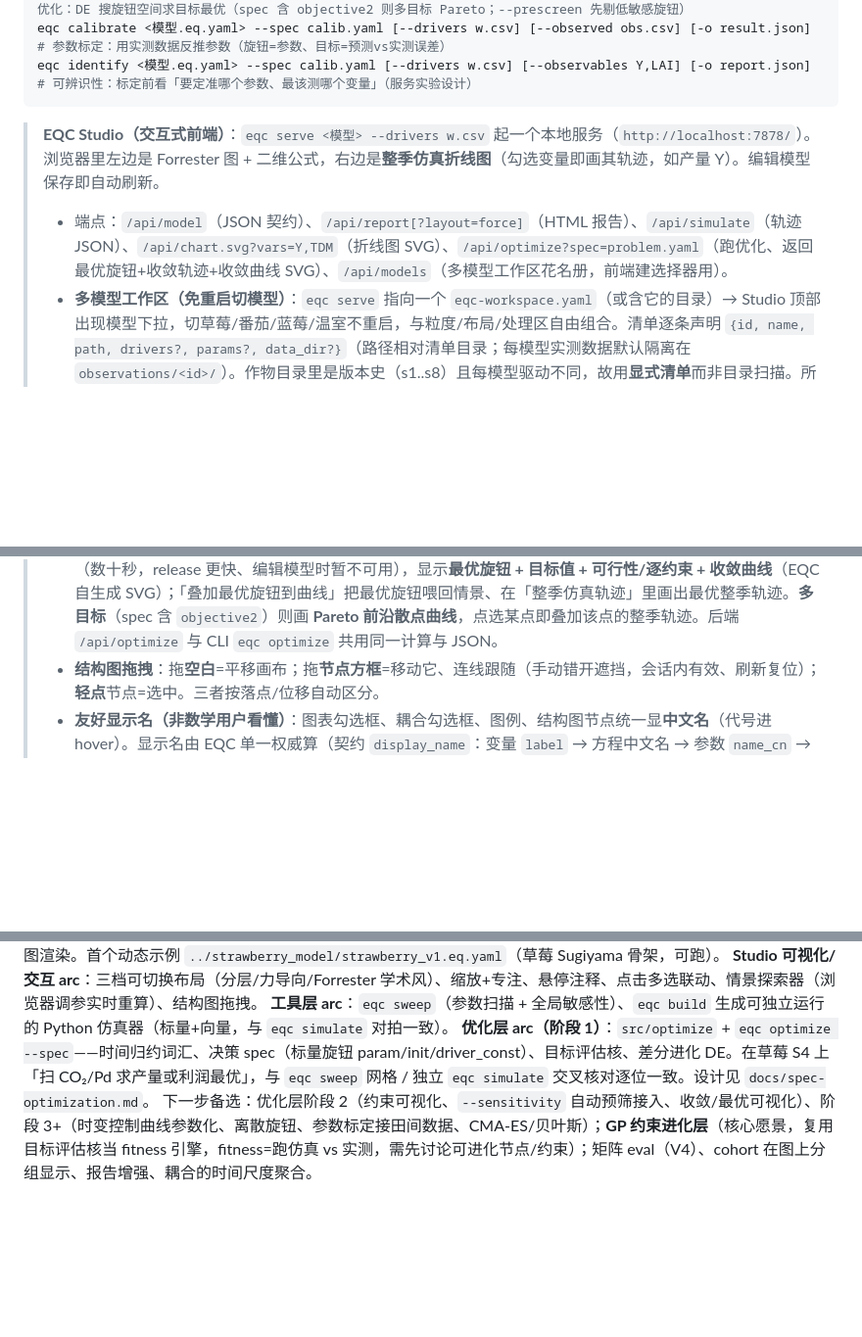
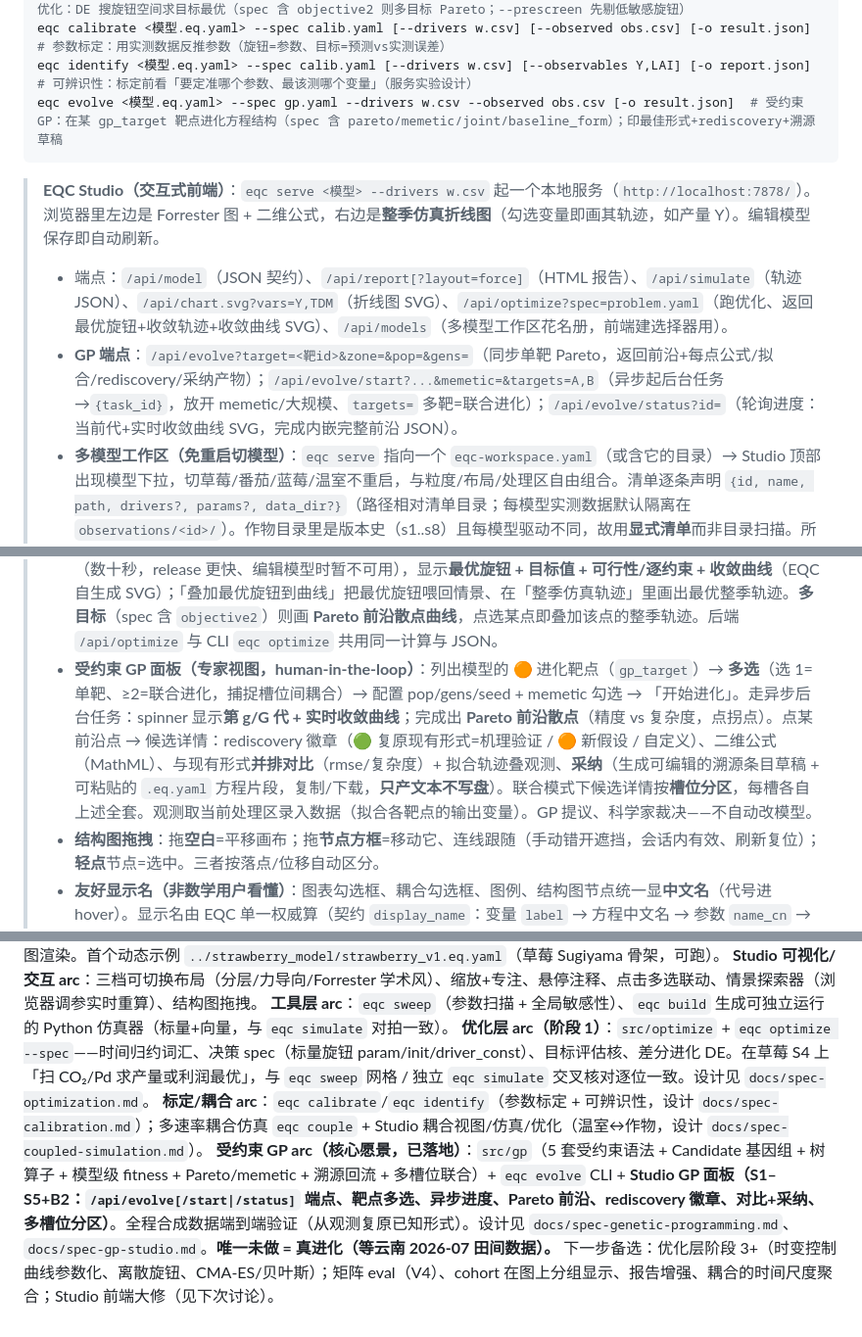
Before and after one commit to SongruiL/Eqc_test, a Markdown page: docs/USAGE.md, 3 parts joined by grey strips. Shown at 98% size. GitHub-like rendering; blank space fills up the shorter version.

````diff
--- a/docs/USAGE.md
+++ b/docs/USAGE.md
@@ -159,10 +159,12 @@ eqc export <模型.eq.yaml> [-o model.json]                # 导出模型 JSON
 eqc optimize <模型.eq.yaml> --spec problem.yaml [--drivers w.csv] [--prescreen] [-o result.json]  # 仿真优化：DE 搜旋钮空间求目标最优（spec 含 objective2 则多目标 Pareto；--prescreen 先剔低敏感旋钮）
 eqc calibrate <模型.eq.yaml> --spec calib.yaml [--drivers w.csv] [--observed obs.csv] [-o result.json]  # 参数标定：用实测数据反推参数（旋钮=参数、目标=预测vs实测误差）
 eqc identify <模型.eq.yaml> --spec calib.yaml [--drivers w.csv] [--observables Y,LAI] [-o report.json]  # 可辨识性：标定前看「要定准哪个参数、最该测哪个变量」（服务实验设计）
+eqc evolve <模型.eq.yaml> --spec gp.yaml --drivers w.csv --observed obs.csv [-o result.json]  # 受约束 GP：在某 gp_target 靶点进化方程结构（spec 含 pareto/memetic/joint/baseline_form）；印最佳形式+rediscovery+溯源草稿
 ```
 
 > **EQC Studio（交互式前端）**：`eqc serve <模型> --drivers w.csv` 起一个本地服务（`http://localhost:7878/`）。浏览器里左边是 Forrester 图 + 二维公式，右边是**整季仿真折线图**（勾选变量即画其轨迹，如产量 Y）。编辑模型保存即自动刷新。
 > - 端点：`/api/model`（JSON 契约）、`/api/report[?layout=force]`（HTML 报告）、`/api/simulate`（轨迹 JSON）、`/api/chart.svg?vars=Y,TDM`（折线图 SVG）、`/api/optimize?spec=problem.yaml`（跑优化、返回最优旋钮+收敛轨迹+收敛曲线 SVG）、`/api/models`（多模型工作区花名册，前端建选择器用）。
+> - **GP 端点**：`/api/evolve?target=<靶id>&zone=&pop=&gens=`（同步单靶 Pareto，返回前沿+每点公式/拟合/rediscovery/采纳产物）；`/api/evolve/start?...&memetic=&targets=A,B`（异步起后台任务→`{task_id}`，放开 memetic/大规模、`targets=` 多靶=联合进化）；`/api/evolve/status?id=`（轮询进度：当前代+实时收敛曲线 SVG，完成内嵌完整前沿 JSON）。
 > - **多模型工作区（免重启切模型）**：`eqc serve` 指向一个 `eqc-workspace.yaml`（或含它的目录）→ Studio 顶部出现模型下拉，切草莓/番茄/蓝莓/温室不重启，与粒度/布局/处理区自由组合。清单逐条声明 `{id, name, path, drivers?, params?, data_dir?}`（路径相对清单目录；每模型实测数据默认隔离在 `observations/<id>/`）。作物目录里是版本史（s1..s8）且每模型驱动不同，故用**显式清单**而非目录扫描。所有 model-bound 端点接 `?model=<id>`（缺省=花名册第一个）。**单模型模式（指向单个 `.eq.yaml`）行为逐位不变**、选择器隐藏。
 > - **耦合视图（温室↔作物连成一张大图）**：清单加 `couplings: [{id, name, models:[id..], links:[{to: CROP.invar, from: GH.outvar}]}]` → 选择器多出「耦合视图」分组项；选中即把多个模型的结构图连成一张图（作物驱动 ← 温室输出，跨模型边由 `source:` 机制画出）。**不改 canonical 模型**——serve 加载耦合条目时在内存里给作物 Input 注入 `source`（不落盘）。耦合条目**只看结构图**（仿真/录入/标定需选单作物模型，会友好拦截）；模块级要清爽需被耦合的模型都有 `meta.modules`。
 > - **结构图布局可切换**（面板右上「Forrester / 力导向 / 分层」切换条，选择记在浏览器里）：`forrester`=学术风（存量横向主干 + 速率阀门 + 辅助/参数/驱动作卫星就近摆放，最像作物模型论文图）；`force`=力导向有机网络（确定性、可复现）；`layered`=自上而下分层（基线，已修复"环把层号顶飞"的高度爆炸）。布局全由 EQC-Rust 算坐标、出 SVG，前端只切换。
@@ -170,6 +172,7 @@ eqc identify <模型.eq.yaml> --spec calib.yaml [--drivers w.csv] [--observables
 > - **节点交互**：鼠标**悬停**节点 → 浮出注释（变量名·分类·单位 + 备注 + 二维公式 + 来源，全取自 `/api/model` 契约）；**点击**节点 = 切换选中（高亮节点+公式 + 画其轨迹），再点取消，依次点多个曲线累加，与右栏复选框双向同步。联动逻辑在 Studio（同源 iframe），报告本身只带 `data-var`/`data-output` 数据属性，仍零 JS。
 > - **情景探索器**：曲线下方「情景」面板自动列出**标量参数 + 状态量初值**（各一行滑块+数值框，向量参数跳过）；拖动/输入即**实时重算曲线**（防抖），改过标蓝，「重置默认」复位。机制：覆盖经 `/api/chart.svg?p=name:val,…&init=name:val,…&d=name:val,…`（`/api/simulate` 同）交给 EQC 重算——`--drivers`/`--params` 不再启动时冻结（`d=` 把某驱动整列设成常数，对应 `driver_const` 旋钮）。
 > - **决策优化面板**：页面底部「决策优化」面板——填决策 spec 路径（相对模型目录）点「运行优化」，跑 DE（数十秒，release 更快、编辑模型时暂不可用），显示**最优旋钮 + 目标值 + 可行性/逐约束 + 收敛曲线**（EQC 自生成 SVG）；「叠加最优旋钮到曲线」把最优旋钮喂回情景、在「整季仿真轨迹」里画出最优整季轨迹。**多目标**（spec 含 `objective2`）则画 **Pareto 前沿散点曲线**，点选某点即叠加该点的整季轨迹。后端 `/api/optimize` 与 CLI `eqc optimize` 共用同一计算与 JSON。
+> - **受约束 GP 面板（专家视图，human-in-the-loop）**：列出模型的 🟠 进化靶点（`gp_target`）→ **多选**（选 1=单靶、≥2=联合进化，捕捉槽位间耦合）→ 配置 pop/gens/seed + memetic 勾选 → 「开始进化」。走异步后台任务：spinner 显示**第 g/G 代 + 实时收敛曲线**；完成出 **Pareto 前沿散点**（精度 vs 复杂度，点拐点）。点某前沿点 → 候选详情：rediscovery 徽章（🟢 复原现有形式=机理验证 / 🟠 新假设 / 自定义）、二维公式（MathML）、与现有形式**并排对比**（rmse/复杂度）+ 拟合轨迹叠观测、**采纳**（生成可编辑的溯源条目草稿 + 可粘贴的 `.eq.yaml` 方程片段，复制/下载，**只产文本不写盘**）。联合模式下候选详情按**槽位分区**，每槽各自上述全套。观测取当前处理区录入数据（拟合各靶点的输出变量）。GP 提议、科学家裁决——不自动改模型。
 > - **结构图拖拽**：拖**空白**=平移画布；拖**节点方框**=移动它、连线跟随（手动错开遮挡，会话内有效、刷新复位）；**轻点**节点=选中。三者按落点/位移自动区分。
 > - **友好显示名（非数学用户看懂）**：图表勾选框、耦合勾选框、图例、结构图节点统一显**中文名**（代号进 hover）。显示名由 EQC 单一权威算（契约 `display_name`：变量 `label` → 方程中文名 → 参数 `name_cn` → 延迟寄存器派生「源（上一步）」→ 代号兜底）；cohort 分量显 `果碳[1]`…`果碳[10]`、与向量分量风格一致。要给某变量定中文名 = 在模型里加 `label:`（缺省自动取方程中文名）。
 > - 原则：**EQC 始终是唯一权威**，前端只显示 EQC 生成的 SVG/MathML/JSON——前端与 EQC 之间只有一条「可检视、只增不改」的契约（`eqc export` 可随时打印它），所以随 EQC 升级而升级时低风险、易排查。后续增量：点节点高亮、浏览器内编辑、LLM 问答、GP 结构 diff。
@@ -218,4 +222,6 @@ eqc identify <模型.eq.yaml> --spec calib.yaml [--drivers w.csv] [--observables
 **Studio 可视化/交互 arc**：三档可切换布局（分层/力导向/Forrester 学术风）、缩放+专注、悬停注释、点击多选联动、情景探索器（浏览器调参实时重算）、结构图拖拽。
 **工具层 arc**：`eqc sweep`（参数扫描 + 全局敏感性）、`eqc build` 生成可独立运行的 Python 仿真器（标量+向量，与 `eqc simulate` 对拍一致）。
 **优化层 arc（阶段 1）**：`src/optimize` + `eqc optimize --spec`——时间归约词汇、决策 spec（标量旋钮 param/init/driver_const）、目标评估核、差分进化 DE。在草莓 S4 上「扫 CO₂/Pd 求产量或利润最优」，与 `eqc sweep` 网格 / 独立 `eqc simulate` 交叉核对逐位一致。设计见 `docs/spec-optimization.md`。
-下一步备选：优化层阶段 2（约束可视化、`--sensitivity` 自动预筛接入、收敛/最优可视化）、阶段 3+（时变控制曲线参数化、离散旋钮、参数标定接田间数据、CMA-ES/贝叶斯）；**GP 约束进化层**（核心愿景，复用目标评估核当 fitness 引擎，fitness=跑仿真 vs 实测，需先讨论可进化节点/约束）；矩阵 eval（V4）、cohort 在图上分组显示、报告增强、耦合的时间尺度聚合。
+**标定/耦合 arc**：`eqc calibrate`/`eqc identify`（参数标定 + 可辨识性，设计 `docs/spec-calibration.md`）；多速率耦合仿真 `eqc couple` + Studio 耦合视图/仿真/优化（温室↔作物，设计 `docs/spec-coupled-simulation.md`）。
+**受约束 GP arc（核心愿景，已落地）**：`src/gp`（5 套受约束语法 + Candidate 基因组 + 树算子 + 模型级 fitness + Pareto/memetic + 溯源回流 + 多槽位联合）+ `eqc evolve` CLI + **Studio GP 面板（S1–S5+B2：`/api/evolve[/start|/status]` 端点、靶点多选、异步进度、Pareto 前沿、rediscovery 徽章、对比+采纳、多槽位分区）**。全程合成数据端到端验证（从观测复原已知形式）。设计见 `docs/spec-genetic-programming.md`、`docs/spec-gp-studio.md`。**唯一未做 = 真进化（等云南 2026-07 田间数据）。**
+下一步备选：优化层阶段 3+（时变控制曲线参数化、离散旋钮、CMA-ES/贝叶斯）；矩阵 eval（V4）、cohort 在图上分组显示、报告增强、耦合的时间尺度聚合；Studio 前端大修（见下次讨论）。
````
Also changed, not shown: other parts of docs/USAGE.md (+1 -0 lines), docs/CHANGELOG.md (+10 -3 lines).
